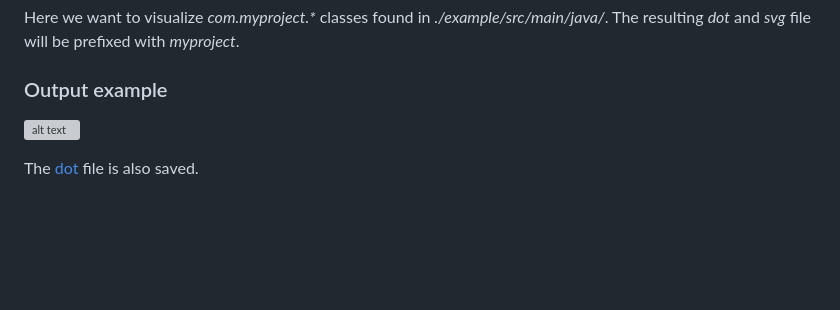
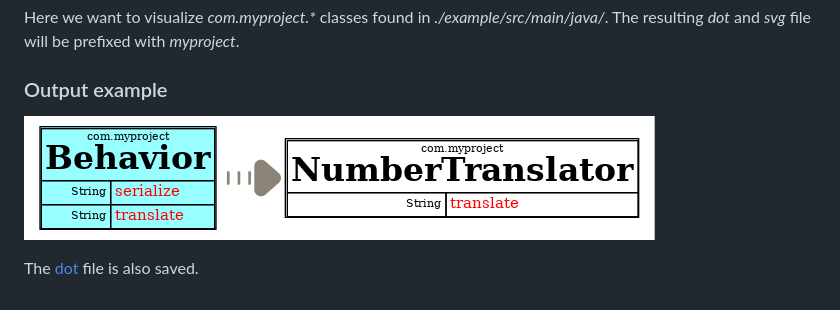
Before and after one commit to abargnesi/javainspect, a Markdown page: README.md, the part around the change. Rendered like a GitHub page; pictures changed too: myproject.png (added); blank space fills up the shorter version; grey boxes are pictures that could not be loaded.

Commit message:
link to png output, svg does not work on github

```diff
--- a/README.md
+++ b/README.md
@@ -42,6 +42,6 @@ file will be prefixed with *myproject*.
 
 ### Output example
 
-![alt text](https://github.com/abargnesi/javainspect/raw/master/myproject.svg "MyProject Example")
+![MyProject output](https://github.com/abargnesi/javainspect/raw/master/myproject.png)
 
 The [dot](https://github.com/abargnesi/javainspect/raw/master/myproject.dot) file is also saved.
```
